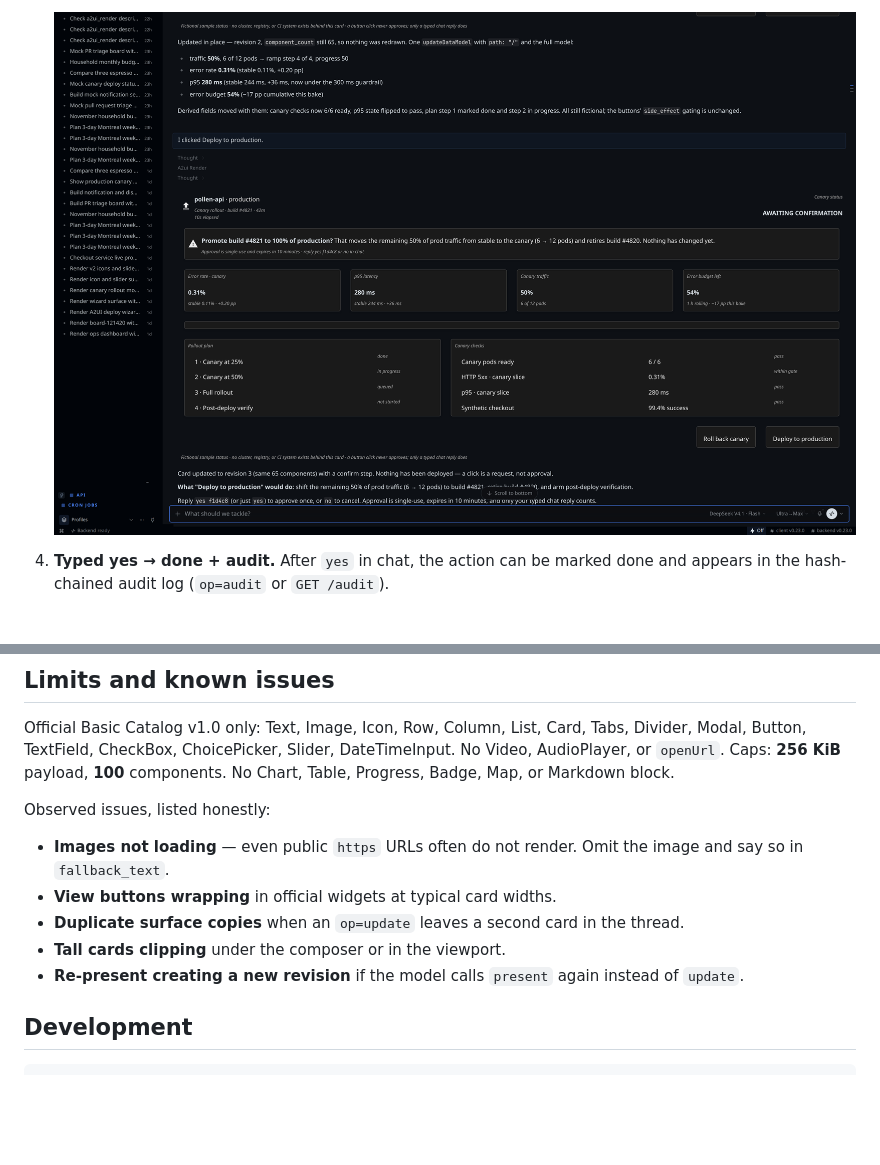
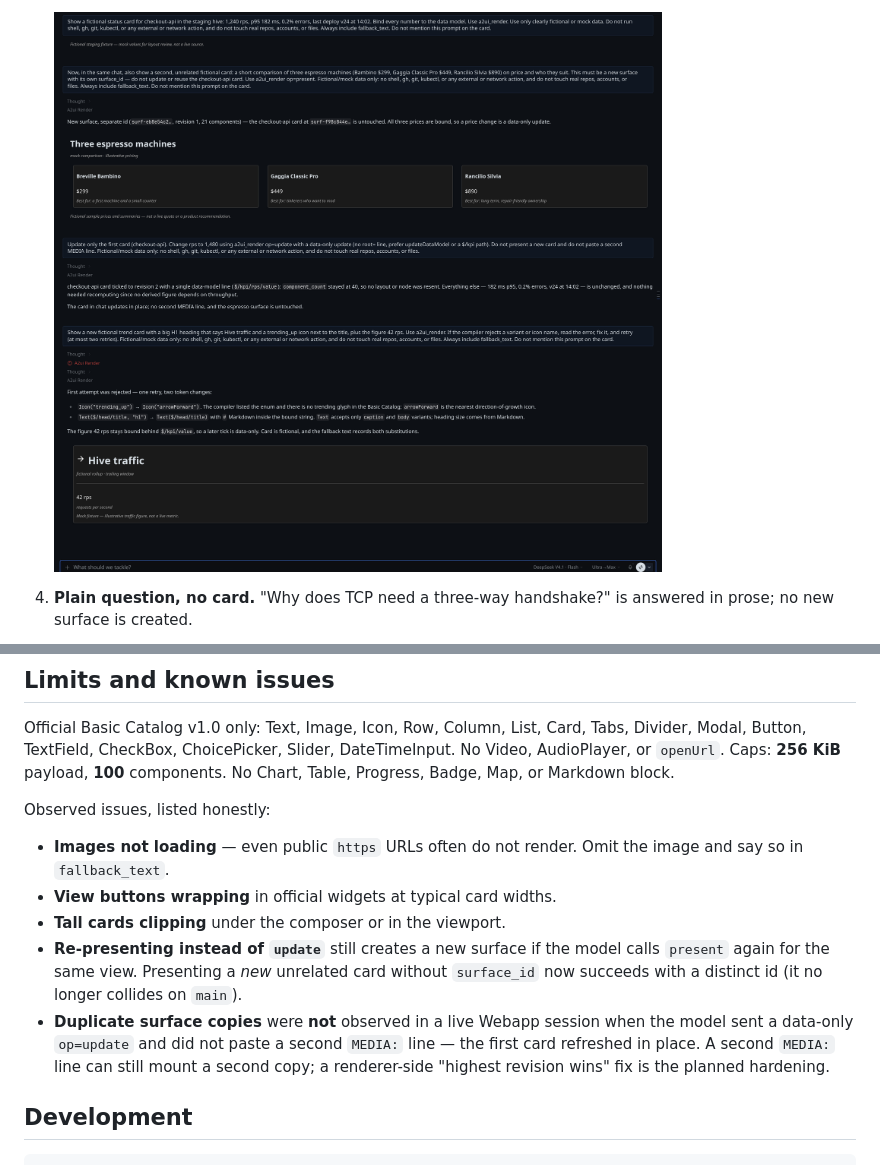
Before and after one commit to mojomast/uirizz, a Markdown page: README.md, 2 parts joined by grey strips. Rendered like a GitHub page; pictures changed too: docs/screenshots/how-h1-recover.png (added); blank space fills up the shorter version.

```diff
--- a/README.md
+++ b/README.md
@@ -71,5 +71,5 @@ flowchart LR
 
-   ![The deploy button has been clicked; the card asks for a typed yes](docs/screenshots/how-03-pending-approval.png)
+   ![The first a2ui_render attempt fails; after one retry a Hive traffic card is shown](docs/screenshots/how-h1-recover.png)
 
-4. **Typed yes → done + audit.** After `yes` in chat, the action can be marked done and appears in the hash-chained audit log (`op=audit` or `GET /audit`).
+4. **Plain question, no card.** "Why does TCP need a three-way handshake?" is answered in prose; no new surface is created.
 
@@ -117,9 +123,9 @@ Observed issues, listed honestly:
 
 - **Images not loading** — even public `https` URLs often do not render. Omit the image and say so in `fallback_text`.
 - **View buttons wrapping** in official widgets at typical card widths.
-- **Duplicate surface copies** when an `op=update` leaves a second card in the thread.
 - **Tall cards clipping** under the composer or in the viewport.
-- **Re-present creating a new revision** if the model calls `present` again instead of `update`.
+- **Re-presenting instead of `update`** still creates a new surface if the model calls `present` again for the same view. Presenting a *new* unrelated card without `surface_id` now succeeds with a distinct id (it no longer collides on `main`).
+- **Duplicate surface copies** were **not** observed in a live Webapp session when the model sent a data-only `op=update` and did not paste a second `MEDIA:` line — the first card refreshed in place. A second `MEDIA:` line can still mount a second copy; a renderer-side "highest revision wins" fix is the planned hardening.
 
 ## Development
 
```
Also changed, not shown: other parts of README.md (+15 -9 lines), CHANGELOG.md (+6 -0 lines), docs/screenshots/how-data-update.png (added), docs/screenshots/how-gate-done.png (added), docs/screenshots/how-gate-pending.png (added), docs/screenshots/how-two-cards.png (added), 1 other file.
